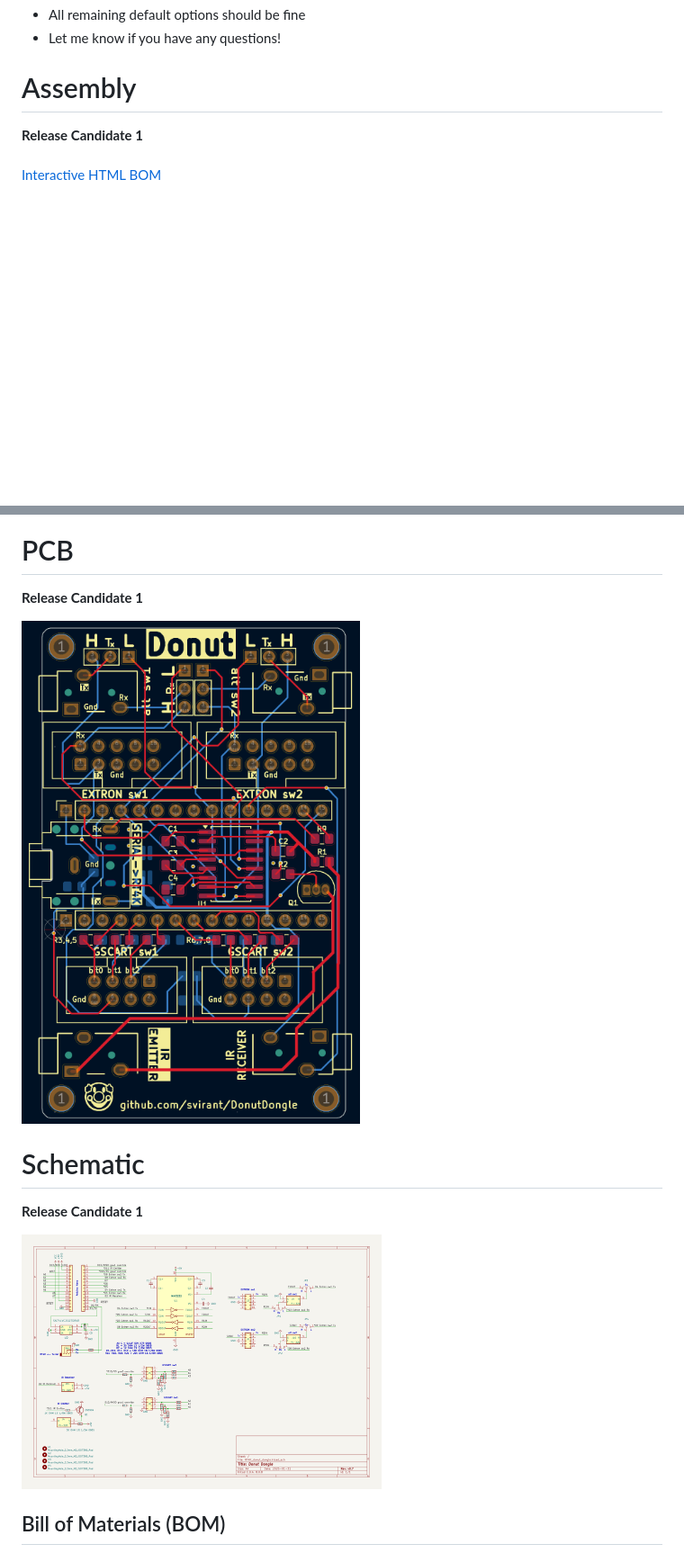
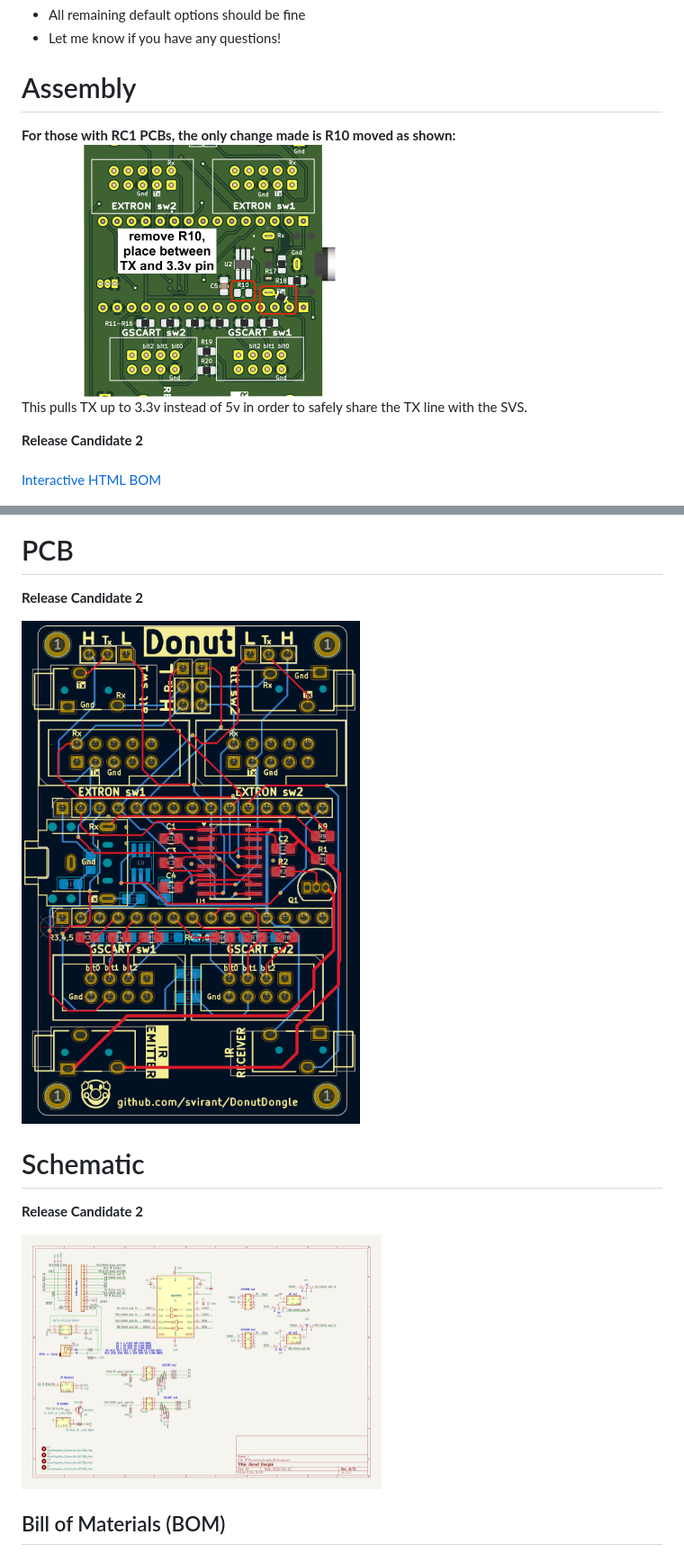
Before and after one commit to svirant/DonutDongle, a Markdown page: README.md, 2 parts joined by grey strips. Shown at 90% size. Drawn GitHub-style; pictures changed too: images/PCB.png (deleted), images/PCB_rc1_to_rc2.png (added), images/PCB_rc2.png (added); blank space fills up the shorter version.

Commit message:
RC2 DD pcb released. No major changes, RC1 can easily be modified. See Assembly section.

```diff
--- a/README.md
+++ b/README.md
@@ -131,21 +131,25 @@ There are plenty of options for PCB manufacturing but I prefer [JLCPCB](https://
 
 # Assembly
 
-**Release Candidate 1**<br /><br />
+**For those with RC1 PCBs, the only change made is R10 moved as shown:** <br />
+<img width="400" src="./images/PCB_rc1_to_rc2.png" /><br />
+This pulls TX up to 3.3v instead of 5v in order to safely share the TX line with the SVS.
+
+**Release Candidate 2**<br /><br />
 [Interactive HTML BOM](https://svirant.github.io/DonutDongle/images/ibom.html)
 
 [<img width="400" src="./images/8.png" />](https://svirant.github.io/DonutDongle/images/ibom.html)
 [<img width="382" src="./images/8b.png" />](https://svirant.github.io/DonutDongle/images/ibom.html)
 
 # PCB
-**Release Candidate 1**
+**Release Candidate 2**
 
-<img width="400" src="./images/PCB.png">
+<img width="400" src="./images/PCB_rc2.png">
 
 # Schematic
-**Release Candidate 1**
+**Release Candidate 2**
 
-<img width="400" src="./images/Schematic.png">
+<img width="400" src="./images/Schematic_rc2.png">
 
 ## Bill of Materials (BOM)
 ### [- Digikey shared list](https://www.digikey.com/en/mylists/list/53XEHTQZJK)
```
Also changed, not shown: other parts of README.md (+1 -1 lines), 2 other files.
